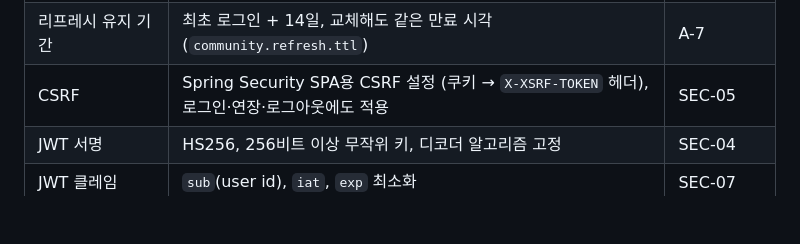
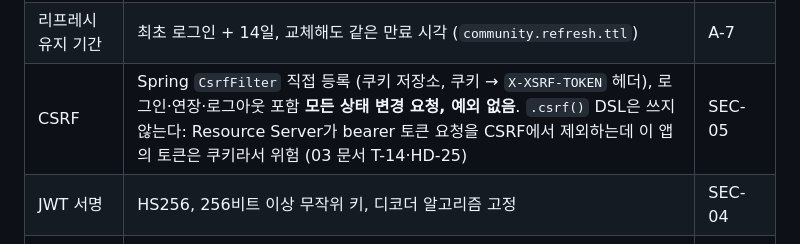
Before and after one commit to st8324/community, a Markdown page: docs/02_기술스택_아키텍처.md, the part around the change. Rendered like a GitHub page; blank space fills up the shorter version.

```diff
--- a/docs/02_기술스택_아키텍처.md
+++ b/docs/02_기술스택_아키텍처.md
@@ -419,7 +419,7 @@ sequenceDiagram
 | 리프레시 토큰 쿠키 (v1.4) | `refresh_token`: `HttpOnly; Secure; SameSite=Strict; Path=/api/auth; Max-Age=만료까지 남은 초` | SEC-16, D-18 |
 | 리프레시 토큰 값 | 32바이트 `SecureRandom` → Base64URL(패딩 없음, 43자). DB에는 SHA-256 hex(64자)만 | SEC-16 |
 | 리프레시 유지 기간 | 최초 로그인 + 14일, 교체해도 같은 만료 시각 (`community.refresh.ttl`) | A-7 |
-| CSRF | Spring Security SPA용 CSRF 설정 (쿠키 → `X-XSRF-TOKEN` 헤더), 로그인·연장·로그아웃에도 적용 | SEC-05 |
+| CSRF | Spring `CsrfFilter` 직접 등록 (쿠키 저장소, 쿠키 → `X-XSRF-TOKEN` 헤더), 로그인·연장·로그아웃 포함 **모든 상태 변경 요청, 예외 없음**. `.csrf()` DSL은 쓰지 않는다: Resource Server가 bearer 토큰 요청을 CSRF에서 제외하는데 이 앱의 토큰은 쿠키라서 위험 (03 문서 T-14·HD-25) | SEC-05 |
 | JWT 서명 | HS256, 256비트 이상 무작위 키, 디코더 알고리즘 고정 | SEC-04 |
 | JWT 클레임 | `sub`(user id), `iat`, `exp` 최소화 | SEC-07 |
 | 비밀번호 해시 | BCrypt (`DelegatingPasswordEncoder`), 64자 상한 + 72바이트 초과 거부 | SEC-02, SEC-03 |
```
Also changed, not shown: docs/03_하네스.md (+9 -1 lines).
